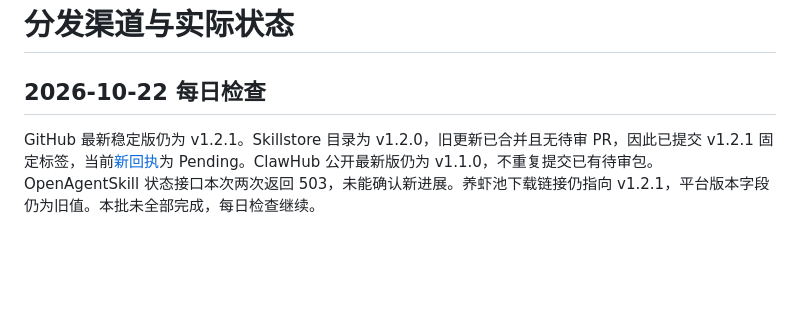
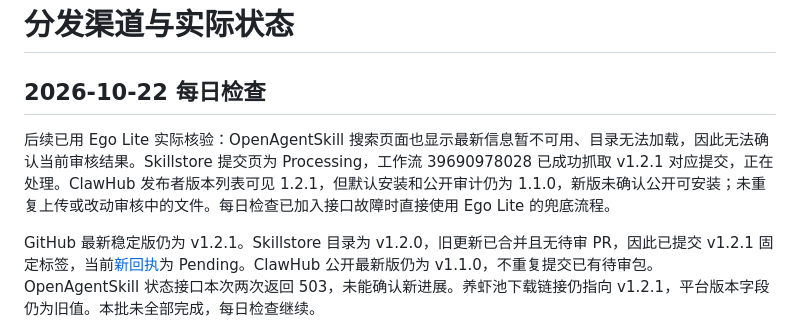
Before and after one commit to JasonHMY/personal-finance-visualizer, a Markdown page: docs/distribution.zh-CN.md, the part around the change. Rendered like a GitHub page; blank space fills up the shorter version.

Commit message:
docs(distribution): Record browser review follow-up

```diff
--- a/docs/distribution.zh-CN.md
+++ b/docs/distribution.zh-CN.md
@@ -1,6 +1,8 @@
 # 分发渠道与实际状态
 
 ## 2026-10-22 每日检查
+
+后续已用 Ego Lite 实际核验：OpenAgentSkill 搜索页面也显示最新信息暂不可用、目录无法加载，因此无法确认当前审核结果。Skillstore 提交页为 Processing，工作流 39690978028 已成功抓取 v1.2.1 对应提交，正在处理。ClawHub 发布者版本列表可见 1.2.1，但默认安装和公开审计仍为 1.1.0，新版未确认公开可安装；未重复上传或改动审核中的文件。每日检查已加入接口故障时直接使用 Ego Lite 的兜底流程。
 
 GitHub 最新稳定版仍为 v1.2.1。Skillstore 目录为 v1.2.0，旧更新已合并且无待审 PR，因此已提交 v1.2.1 固定标签，当前[新回执](https://skillstore.io/submissions/6e32bebd-8f0e-4dc6-b732-24f020b25f83)为 Pending。ClawHub 公开最新版仍为 v1.1.0，不重复提交已有待审包。OpenAgentSkill 状态接口本次两次返回 503，未能确认新进展。养虾池下载链接仍指向 v1.2.1，平台版本字段仍为旧值。本批未全部完成，每日检查继续。
 
```
